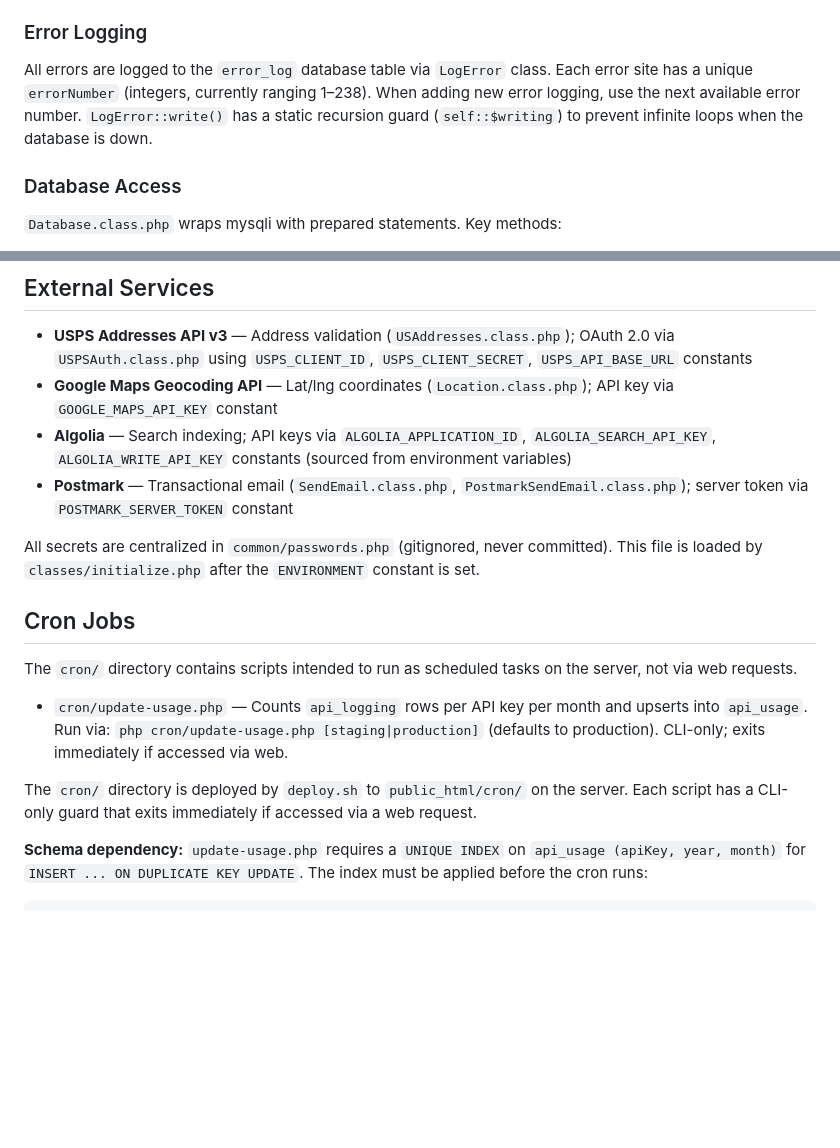
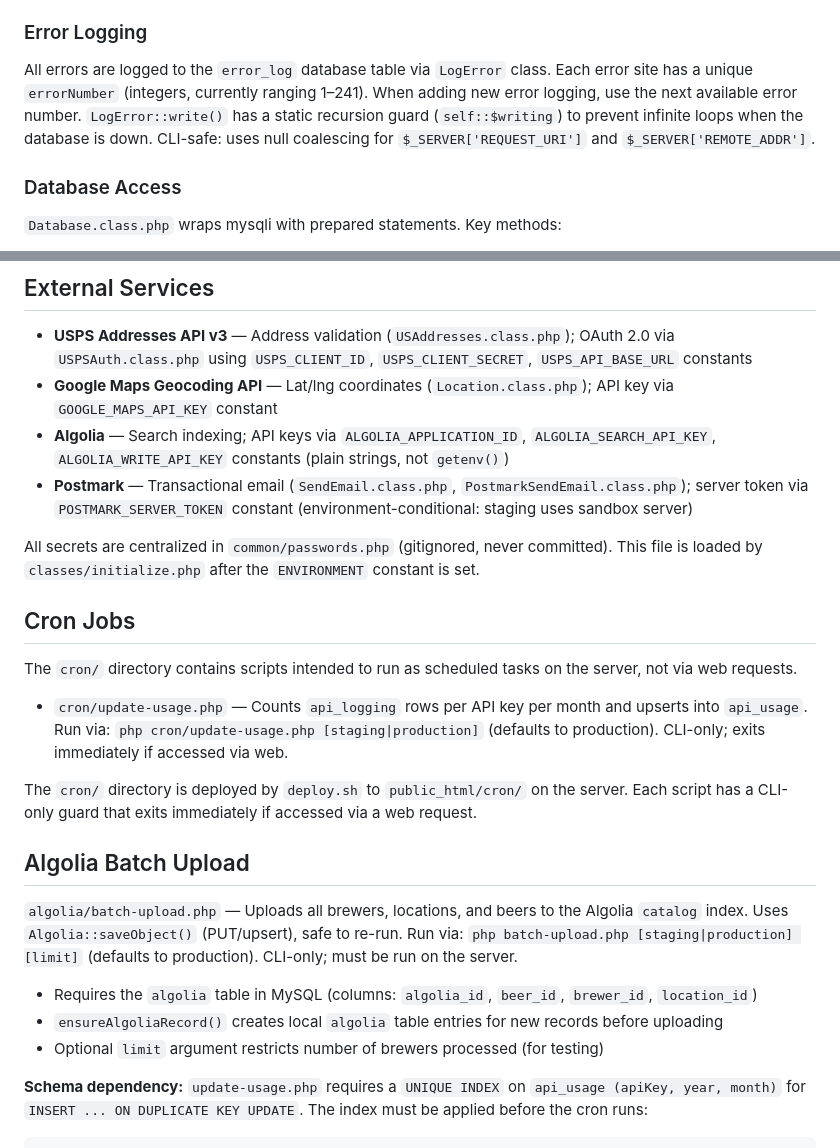
Before and after one commit to michaelkirkpatrick/catalog-beer-api, a Markdown page: CLAUDE.md, 2 parts joined by grey strips. Drawn GitHub-style; blank space fills up the shorter version.

Commit message:
Update CLAUDE.md with Algolia batch upload, error numbers, Postmark
- Error numbers now range 1-241 (added 239-241 for POST method guards)
- LogError is CLI-safe with null coalescing
- Algolia credentials are plain strings, not getenv()
- Postmark is environment-conditional (staging sandbox)
- Added Algolia batch upload section

Co-Authored-By: Claude Opus 4.6 <noreply@anthropic.com>

````diff
--- a/CLAUDE.md
+++ b/CLAUDE.md
@@ -70,7 +70,7 @@ Staff status determined by: user email domain matching brewer's `domainName`, or
 Uses base64-encoded cursor pagination. Default count is 500 per page. Cursor is base64 of the offset number. Count queries are cached in `$this->totalCount` to avoid duplicate `COUNT` calls between validation and `nextCursor()`. `Location::nearbyLatLng()`, `Beer::search()`, and `Brewer::search()` use a `LIMIT count+1` approach instead of a separate count query — if the extra row is returned, there are more results.
 
 ### Error Logging
-All errors are logged to the `error_log` database table via `LogError` class. Each error site has a unique `errorNumber` (integers, currently ranging 1–238). When adding new error logging, use the next available error number. `LogError::write()` has a static recursion guard (`self::$writing`) to prevent infinite loops when the database is down.
+All errors are logged to the `error_log` database table via `LogError` class. Each error site has a unique `errorNumber` (integers, currently ranging 1–241). When adding new error logging, use the next available error number. `LogError::write()` has a static recursion guard (`self::$writing`) to prevent infinite loops when the database is down. CLI-safe: uses null coalescing for `$_SERVER['REQUEST_URI']` and `$_SERVER['REMOTE_ADDR']`.
 
 ### Database Access
 `Database.class.php` wraps mysqli with prepared statements. Key methods:
@@ -107,8 +107,8 @@ Defined in `.htaccess`. All IDs are 36-character UUIDs:
 
 - **USPS Addresses API v3** — Address validation (`USAddresses.class.php`); OAuth 2.0 via `USPSAuth.class.php` using `USPS_CLIENT_ID`, `USPS_CLIENT_SECRET`, `USPS_API_BASE_URL` constants
 - **Google Maps Geocoding API** — Lat/lng coordinates (`Location.class.php`); API key via `GOOGLE_MAPS_API_KEY` constant
-- **Algolia** — Search indexing; API keys via `ALGOLIA_APPLICATION_ID`, `ALGOLIA_SEARCH_API_KEY`, `ALGOLIA_WRITE_API_KEY` constants (sourced from environment variables)
-- **Postmark** — Transactional email (`SendEmail.class.php`, `PostmarkSendEmail.class.php`); server token via `POSTMARK_SERVER_TOKEN` constant
+- **Algolia** — Search indexing; API keys via `ALGOLIA_APPLICATION_ID`, `ALGOLIA_SEARCH_API_KEY`, `ALGOLIA_WRITE_API_KEY` constants (plain strings, not `getenv()`)
+- **Postmark** — Transactional email (`SendEmail.class.php`, `PostmarkSendEmail.class.php`); server token via `POSTMARK_SERVER_TOKEN` constant (environment-conditional: staging uses sandbox server)
 
 All secrets are centralized in `common/passwords.php` (gitignored, never committed). This file is loaded by `classes/initialize.php` after the `ENVIRONMENT` constant is set.
 
@@ -119,6 +119,14 @@ The `cron/` directory contains scripts intended to run as scheduled tasks on the
 - `cron/update-usage.php` — Counts `api_logging` rows per API key per month and upserts into `api_usage`. Run via: `php cron/update-usage.php [staging|production]` (defaults to production). CLI-only; exits immediately if accessed via web.
 
 The `cron/` directory is deployed by `deploy.sh` to `public_html/cron/` on the server. Each script has a CLI-only guard that exits immediately if accessed via a web request.
+
+## Algolia Batch Upload
+
+`algolia/batch-upload.php` — Uploads all brewers, locations, and beers to the Algolia `catalog` index. Uses `Algolia::saveObject()` (PUT/upsert), safe to re-run. Run via: `php batch-upload.php [staging|production] [limit]` (defaults to production). CLI-only; must be run on the server.
+
+- Requires the `algolia` table in MySQL (columns: `algolia_id`, `beer_id`, `brewer_id`, `location_id`)
+- `ensureAlgoliaRecord()` creates local `algolia` table entries for new records before uploading
+- Optional `limit` argument restricts number of brewers processed (for testing)
 
 **Schema dependency:** `update-usage.php` requires a `UNIQUE INDEX` on `api_usage (apiKey, year, month)` for `INSERT ... ON DUPLICATE KEY UPDATE`. The index must be applied before the cron runs:
 ```sql
````
